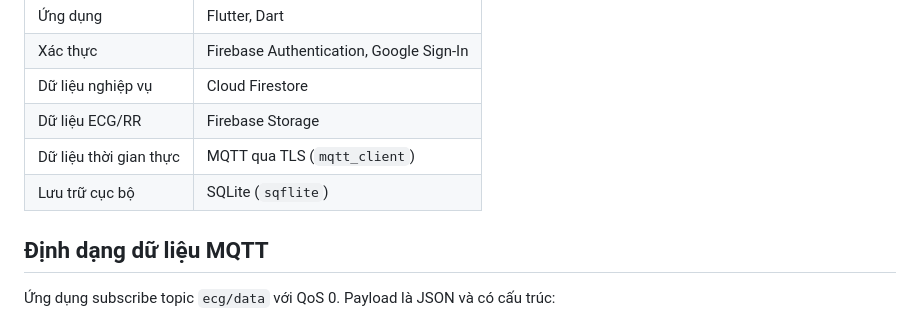
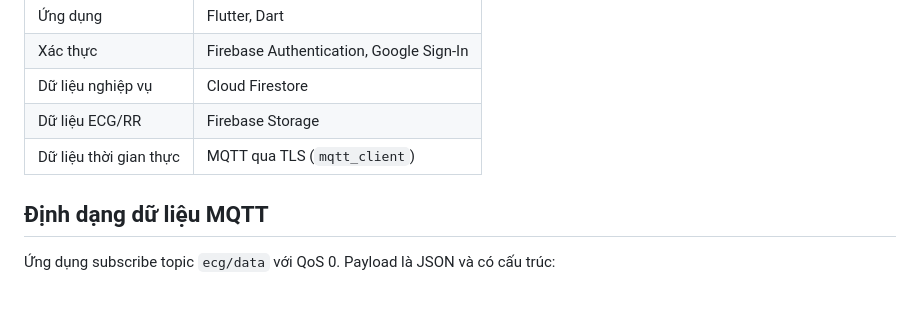
Before and after one commit to quochuyii1305/data_version2, a Markdown page: README.md, the part around the change. Rendered like a GitHub page.

```diff
--- a/README.md
+++ b/README.md
@@ -41,7 +41,7 @@ Flutter app -> Đồ thị ECG + HR/HRV
 | Dữ liệu nghiệp vụ | Cloud Firestore |
 | Dữ liệu ECG/RR | Firebase Storage |
 | Dữ liệu thời gian thực | MQTT qua TLS (`mqtt_client`) |
-| Lưu trữ cục bộ | SQLite (`sqflite`) |
+
 
 ## Định dạng dữ liệu MQTT
 
```
